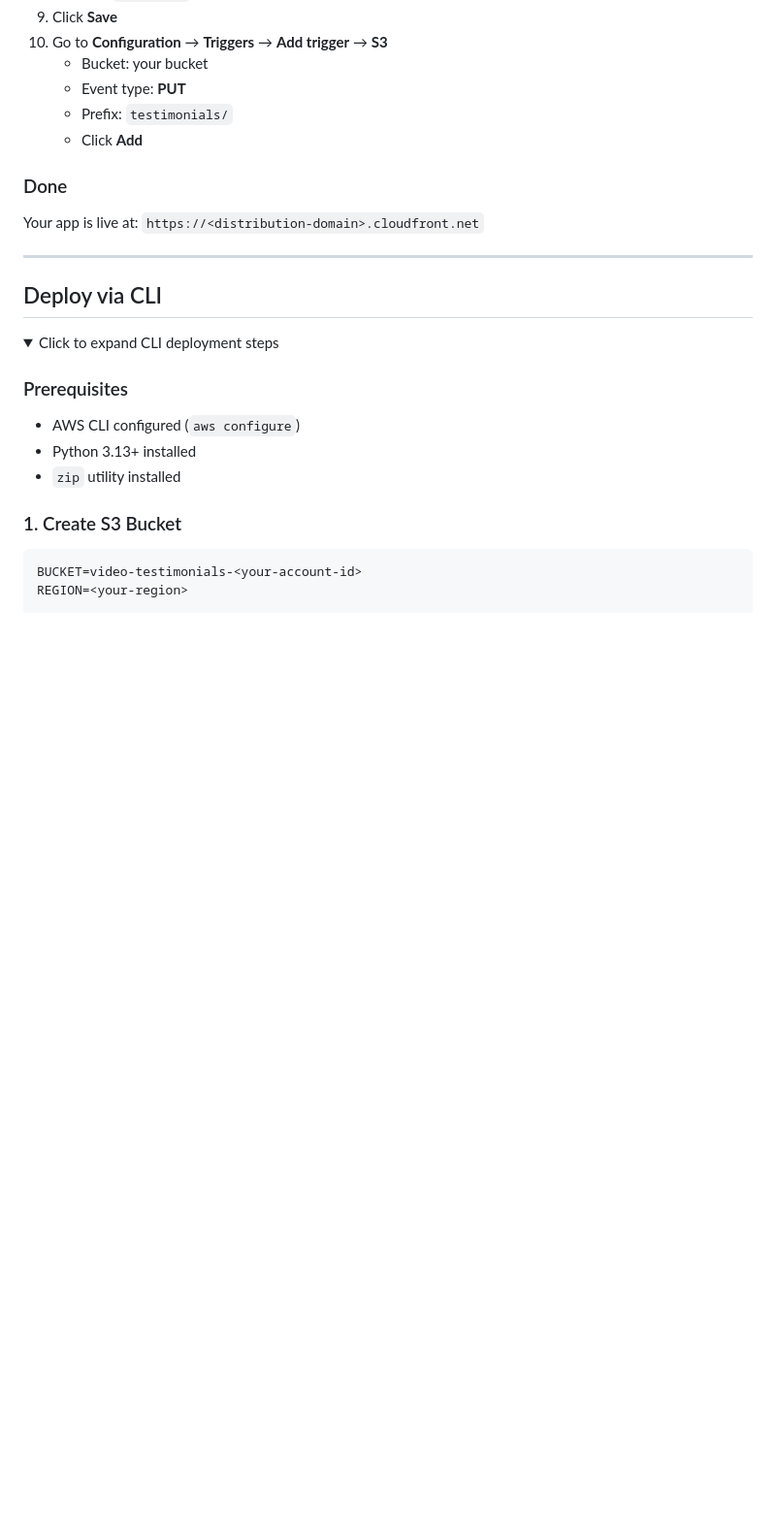
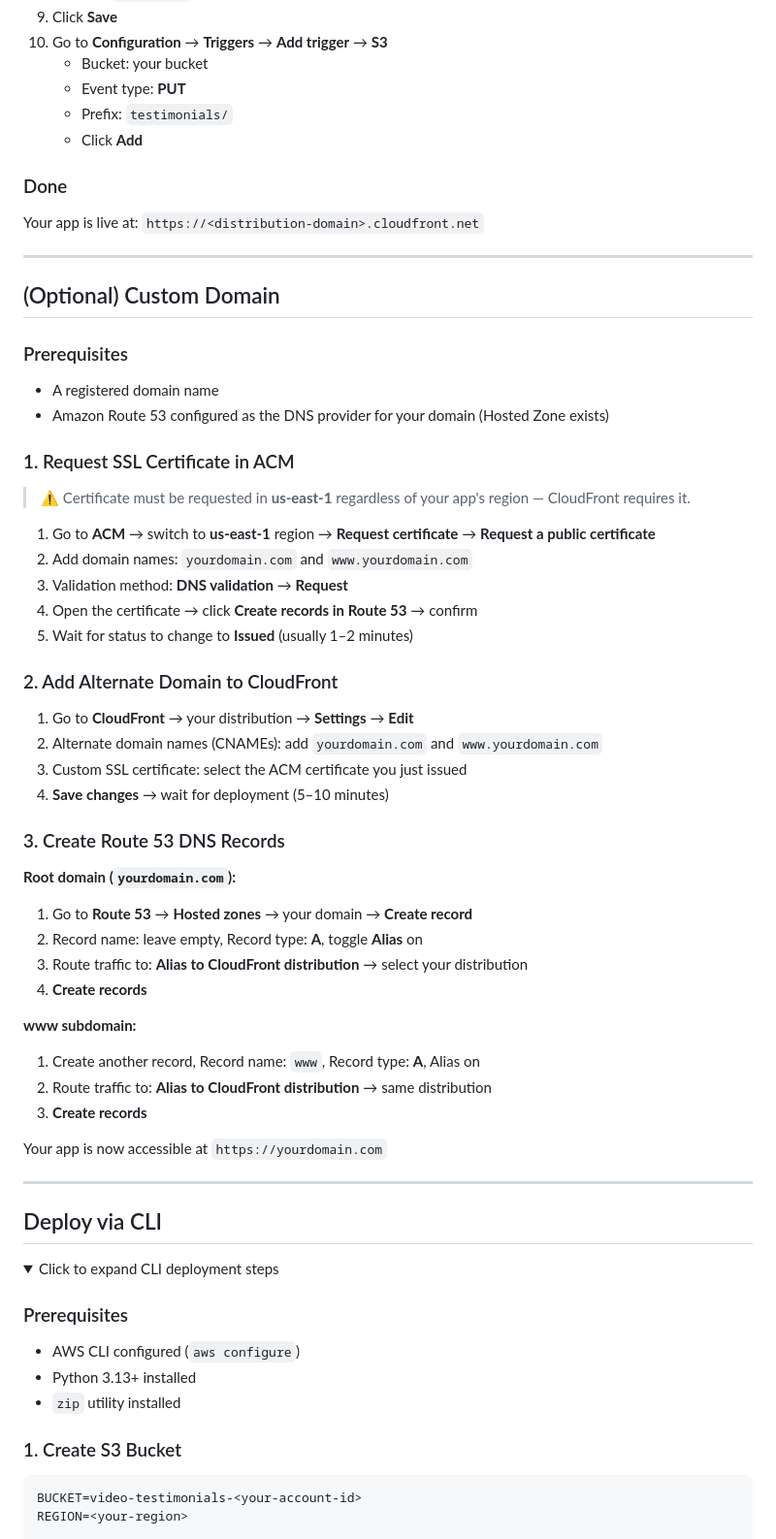
Before and after one commit to awswithchetan/aws-solution-video-testimonial, a Markdown page: README.md, the part around the change. Shown at 97% size. GitHub-like rendering; folded sections open; blank space fills up the shorter version.

Commit message:
Add optional custom domain section with ACM + CloudFront + Route 53 steps

```diff
--- a/README.md
+++ b/README.md
@@ -200,6 +200,46 @@ If the policy is missing, paste the above (with your values filled in) and click
 ### Done
 
 Your app is live at: `https://<distribution-domain>.cloudfront.net`
+
+---
+
+## (Optional) Custom Domain
+
+### Prerequisites
+- A registered domain name
+- Amazon Route 53 configured as the DNS provider for your domain (Hosted Zone exists)
+
+### 1. Request SSL Certificate in ACM
+
+> ⚠️ Certificate must be requested in **us-east-1** regardless of your app's region — CloudFront requires it.
+
+1. Go to **ACM** → switch to **us-east-1** region → **Request certificate** → **Request a public certificate**
+2. Add domain names: `yourdomain.com` and `www.yourdomain.com`
+3. Validation method: **DNS validation** → **Request**
+4. Open the certificate → click **Create records in Route 53** → confirm
+5. Wait for status to change to **Issued** (usually 1–2 minutes)
+
+### 2. Add Alternate Domain to CloudFront
+
+1. Go to **CloudFront** → your distribution → **Settings** → **Edit**
+2. Alternate domain names (CNAMEs): add `yourdomain.com` and `www.yourdomain.com`
+3. Custom SSL certificate: select the ACM certificate you just issued
+4. **Save changes** → wait for deployment (5–10 minutes)
+
+### 3. Create Route 53 DNS Records
+
+**Root domain (`yourdomain.com`):**
+1. Go to **Route 53** → **Hosted zones** → your domain → **Create record**
+2. Record name: leave empty, Record type: **A**, toggle **Alias** on
+3. Route traffic to: **Alias to CloudFront distribution** → select your distribution
+4. **Create records**
+
+**www subdomain:**
+1. Create another record, Record name: `www`, Record type: **A**, Alias on
+2. Route traffic to: **Alias to CloudFront distribution** → same distribution
+3. **Create records**
+
+Your app is now accessible at `https://yourdomain.com`
 
 ---
 
```
